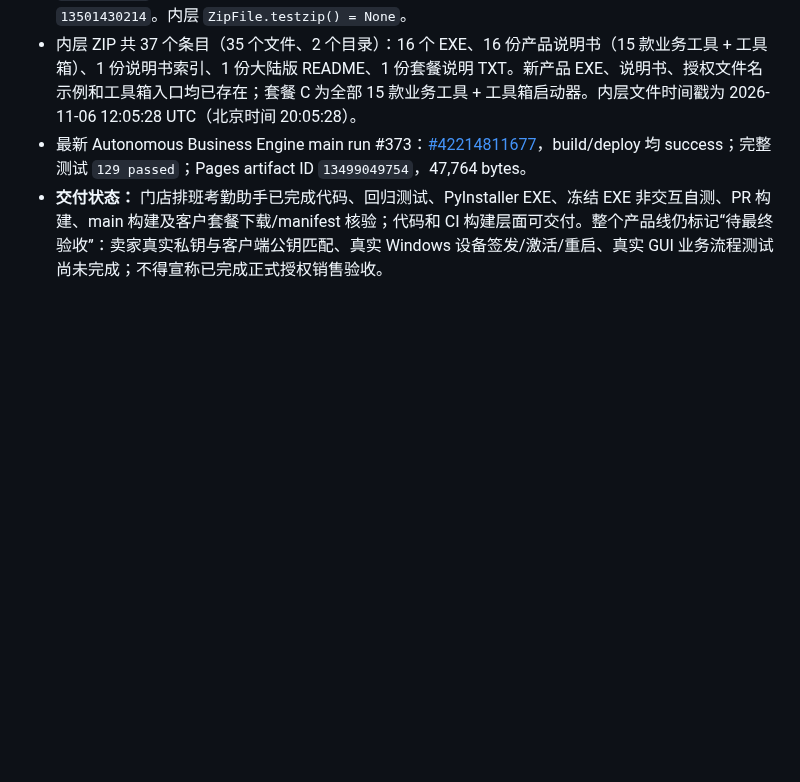
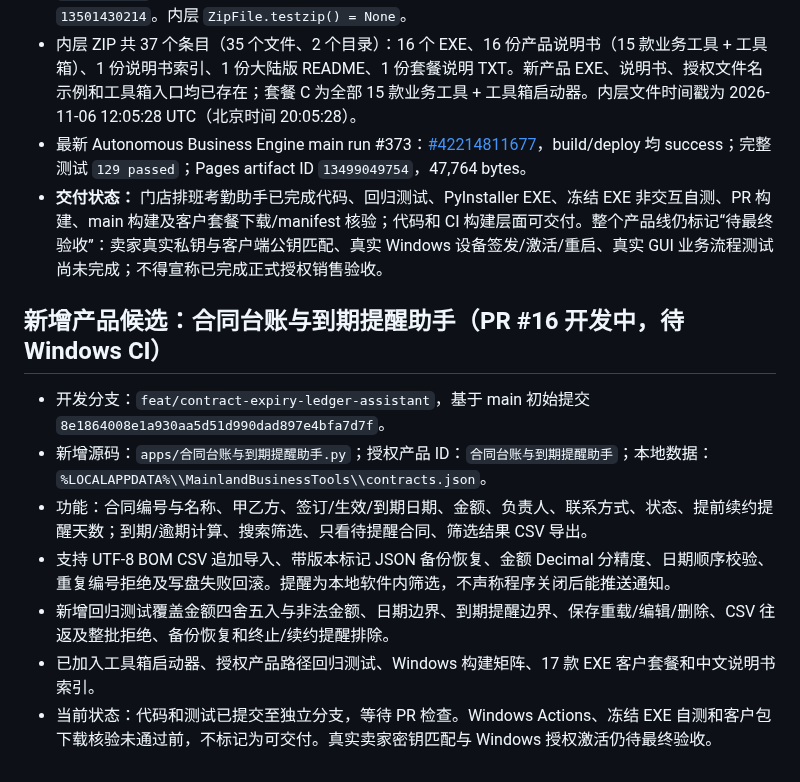
Before and after one commit to Ldc-12/Chatgpt-business-automatic, a Markdown page: docs/RELEASE_STATUS.md, the part around the change. Rendered like a GitHub page; blank space fills up the shorter version.

Commit message:
Record contract ledger assistant development status

```diff
--- a/docs/RELEASE_STATUS.md
+++ b/docs/RELEASE_STATUS.md
@@ -301,3 +301,14 @@ py tools/export_license_public_key.py --private-key "C:\你的私钥路径\selle
 - 内层 ZIP 共 37 个条目（35 个文件、2 个目录）：16 个 EXE、16 份产品说明书（15 款业务工具 + 工具箱）、1 份说明书索引、1 份大陆版 README、1 份套餐说明 TXT。新产品 EXE、说明书、授权文件名示例和工具箱入口均已存在；套餐 C 为全部 15 款业务工具 + 工具箱启动器。内层文件时间戳为 2026-11-06 12:05:28 UTC（北京时间 20:05:28）。
 - 最新 Autonomous Business Engine main run #373：[#42214811677](https://github.com/Ldc-12/Chatgpt-business-automatic/actions/runs/42214811677)，build/deploy 均 success；完整测试 `129 passed`；Pages artifact ID `13499049754`，47,764 bytes。
 - **交付状态：** 门店排班考勤助手已完成代码、回归测试、PyInstaller EXE、冻结 EXE 非交互自测、PR 构建、main 构建及客户套餐下载/manifest 核验；代码和 CI 构建层面可交付。整个产品线仍标记“待最终验收”：卖家真实私钥与客户端公钥匹配、真实 Windows 设备签发/激活/重启、真实 GUI 业务流程测试尚未完成；不得宣称已完成正式授权销售验收。
+
+
+## 新增产品候选：合同台账与到期提醒助手（PR #16 开发中，待 Windows CI）
+
+- 开发分支：`feat/contract-expiry-ledger-assistant`，基于 main 初始提交 `8e1864008e1a930aa5d51d990dad897e4bfa7d7f`。
+- 新增源码：`apps/合同台账与到期提醒助手.py`；授权产品 ID：`合同台账与到期提醒助手`；本地数据：`%LOCALAPPDATA%\\MainlandBusinessTools\\contracts.json`。
+- 功能：合同编号与名称、甲乙方、签订/生效/到期日期、金额、负责人、联系方式、状态、提前续约提醒天数；到期/逾期计算、搜索筛选、只看待提醒合同、筛选结果 CSV 导出。
+- 支持 UTF-8 BOM CSV 追加导入、带版本标记 JSON 备份恢复、金额 Decimal 分精度、日期顺序校验、重复编号拒绝及写盘失败回滚。提醒为本地软件内筛选，不声称程序关闭后能推送通知。
+- 新增回归测试覆盖金额四舍五入与非法金额、日期边界、到期提醒边界、保存重载/编辑/删除、CSV 往返及整批拒绝、备份恢复和终止/续约提醒排除。
+- 已加入工具箱启动器、授权产品路径回归测试、Windows 构建矩阵、17 款 EXE 客户套餐和中文说明书索引。
+- 当前状态：代码和测试已提交至独立分支，等待 PR 检查。Windows Actions、冻结 EXE 自测和客户包下载核验未通过前，不标记为可交付。真实卖家密钥匹配与 Windows 授权激活仍待最终验收。
```
